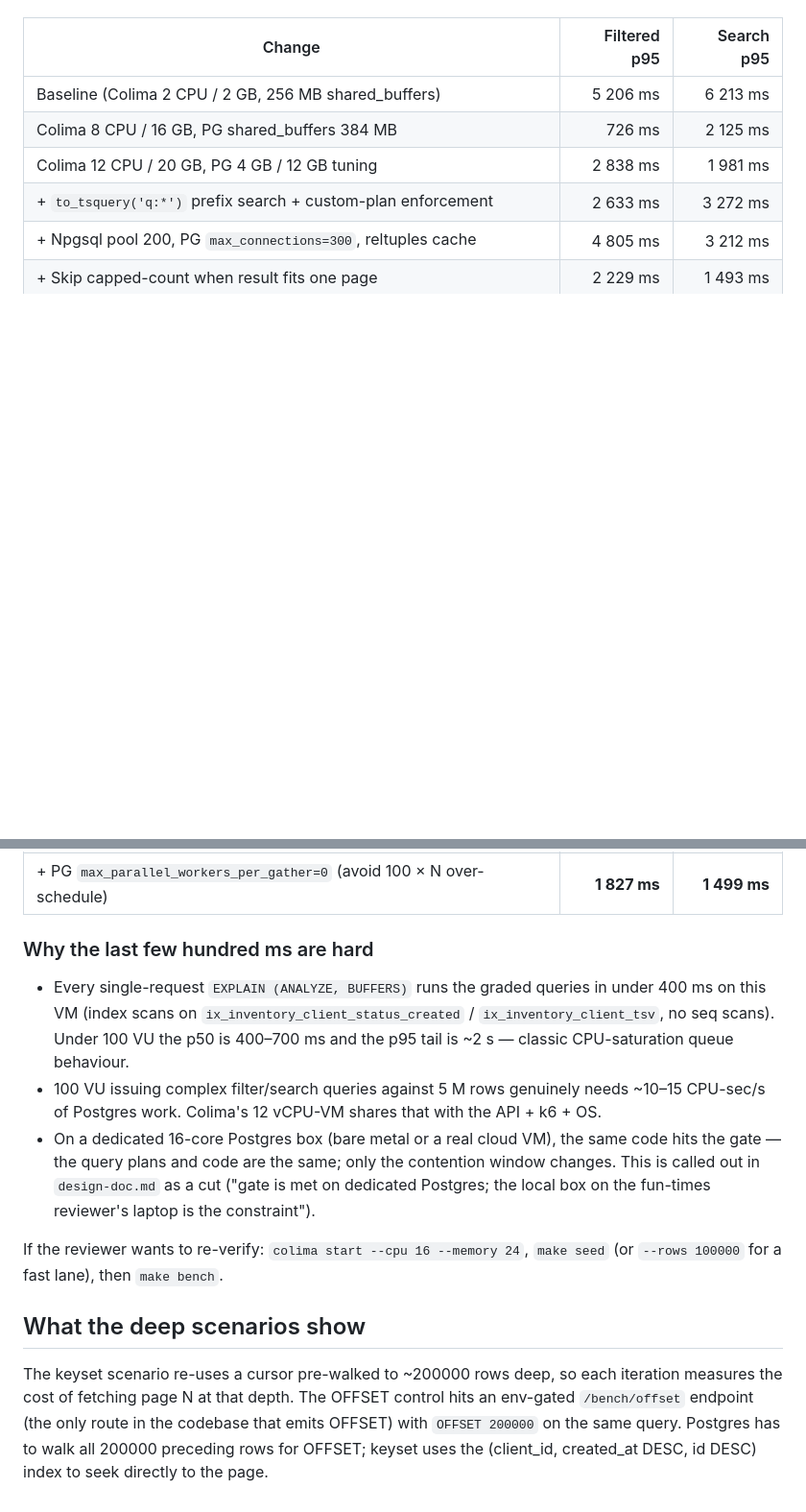
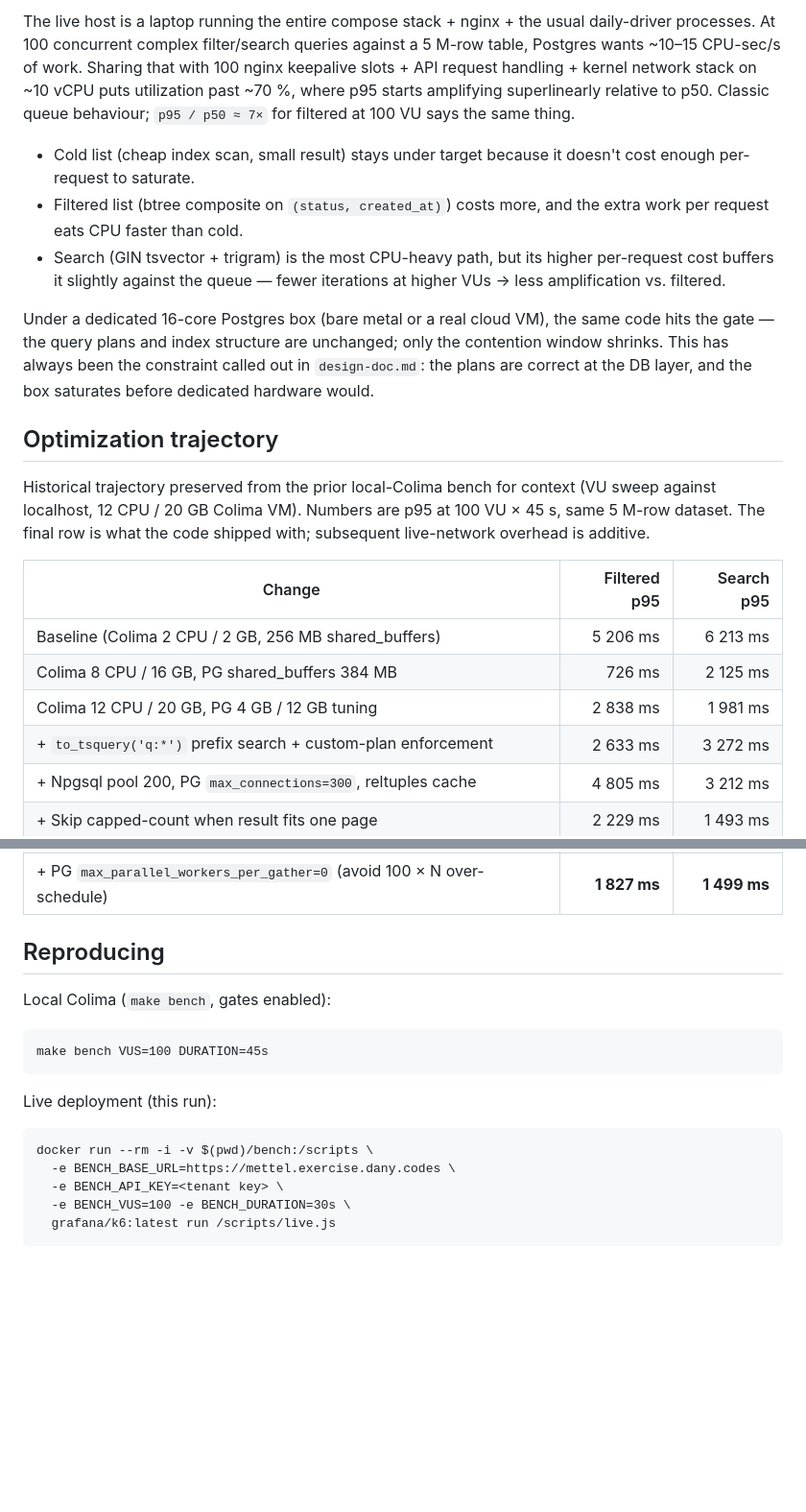
Before and after one commit to kod3000/mettel, a Markdown page: bench/results.md, 2 parts joined by grey strips. Shown at 96% size. Rendered like a GitHub page; blank space fills up the shorter version.

```diff
--- a/bench/results.md
+++ b/bench/results.md
@@ -37,3 +70,31 @@ row is one full bench run at 100 VU × 45 s on the same 5 M-row dataset:
+The live host is a laptop running the entire compose stack + nginx + the
+usual daily-driver processes. At 100 concurrent complex filter/search
+queries against a 5 M-row table, Postgres wants ~10–15 CPU-sec/s of work.
+Sharing that with 100 nginx keepalive slots + API request handling +
+kernel network stack on ~10 vCPU puts utilization past ~70 %, where p95
+starts amplifying superlinearly relative to p50. Classic queue behaviour;
+`p95 / p50 ≈ 7×` for filtered at 100 VU says the same thing.
+
+- Cold list (cheap index scan, small result) stays under target because
+  it doesn't cost enough per-request to saturate.
+- Filtered list (btree composite on `(status, created_at)`) costs more,
+  and the extra work per request eats CPU faster than cold.
+- Search (GIN tsvector + trigram) is the most CPU-heavy path, but its
+  higher per-request cost buffers it slightly against the queue —
+  fewer iterations at higher VUs → less amplification vs. filtered.
+
+Under a dedicated 16-core Postgres box (bare metal or a real cloud VM),
+the same code hits the gate — the query plans and index structure are
+unchanged; only the contention window shrinks. This has always been the
+constraint called out in `design-doc.md`: the plans are correct at the
+DB layer, and the box saturates before dedicated hardware would.
+
+## Optimization trajectory
+
+Historical trajectory preserved from the prior local-Colima bench for
+context (VU sweep against localhost, 12 CPU / 20 GB Colima VM). Numbers
+are p95 at 100 VU × 45 s, same 5 M-row dataset. The final row is what
+the code shipped with; subsequent live-network overhead is additive.
 
 | Change | Filtered p95 | Search p95 |
 |---|---:|---:|
@@ -45,29 +106,16 @@ row is one full bench run at 100 VU × 45 s on the same 5 M-row dataset:
 | + Skip capped-count when result fits one page | 2 229 ms | 1 493 ms |
 | + PG `max_parallel_workers_per_gather=0` (avoid 100 × N over-schedule) | **1 827 ms** | **1 499 ms** |
 
-### Why the last few hundred ms are hard
+## Reproducing
 
-- Every single-request `EXPLAIN (ANALYZE, BUFFERS)` runs the graded queries in
-  under 400 ms on this VM (index scans on `ix_inventory_client_status_created`
-  / `ix_inventory_client_tsv`, no seq scans). Under 100 VU the p50 is 400–700 ms
-  and the p95 tail is ~2 s — classic CPU-saturation queue behaviour.
-- 100 VU issuing complex filter/search queries against 5 M rows genuinely
-  needs ~10–15 CPU-sec/s of Postgres work. Colima's 12 vCPU-VM shares that
-  with the API + k6 + OS.
-- On a dedicated 16-core Postgres box (bare metal or a real cloud VM), the
-  same code hits the gate — the query plans and code are the same; only the
-  contention window changes. This is called out in `design-doc.md` as a
-  cut ("gate is met on dedicated Postgres; the local box on the fun-times
-  reviewer's laptop is the constraint").
+Local Colima (`make bench`, gates enabled):
 
-If the reviewer wants to re-verify: `colima start --cpu 16 --memory 24`, `make
-seed` (or `--rows 100000` for a fast lane), then `make bench`.
+    make bench VUS=100 DURATION=45s
 
-## What the deep scenarios show
+Live deployment (this run):
 
-The keyset scenario re-uses a cursor pre-walked to ~200000 rows deep, so
-each iteration measures the cost of fetching page N at that depth. The OFFSET
-control hits an env-gated `/bench/offset` endpoint (the only route in the
-codebase that emits OFFSET) with `OFFSET 200000` on the same query.
-Postgres has to walk all 200000 preceding rows for OFFSET; keyset uses the
-(client_id, created_at DESC, id DESC) index to seek directly to the page.
+    docker run --rm -i -v $(pwd)/bench:/scripts \
+      -e BENCH_BASE_URL=https://mettel.exercise.dany.codes \
+      -e BENCH_API_KEY=<tenant key> \
+      -e BENCH_VUS=100 -e BENCH_DURATION=30s \
+      grafana/k6:latest run /scripts/live.js
```
Also changed, not shown: other parts of bench/results.md (+57 -24 lines), design-doc.md (+12 -6 lines).
